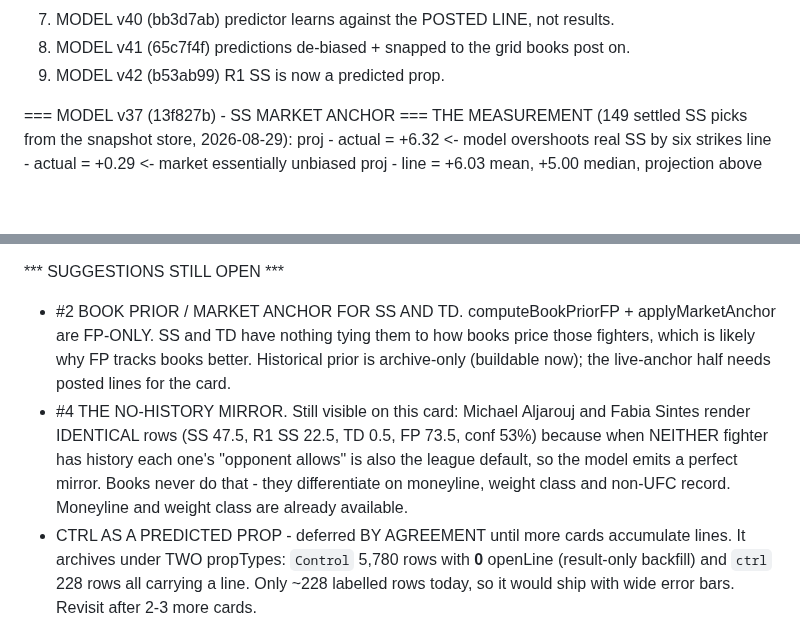
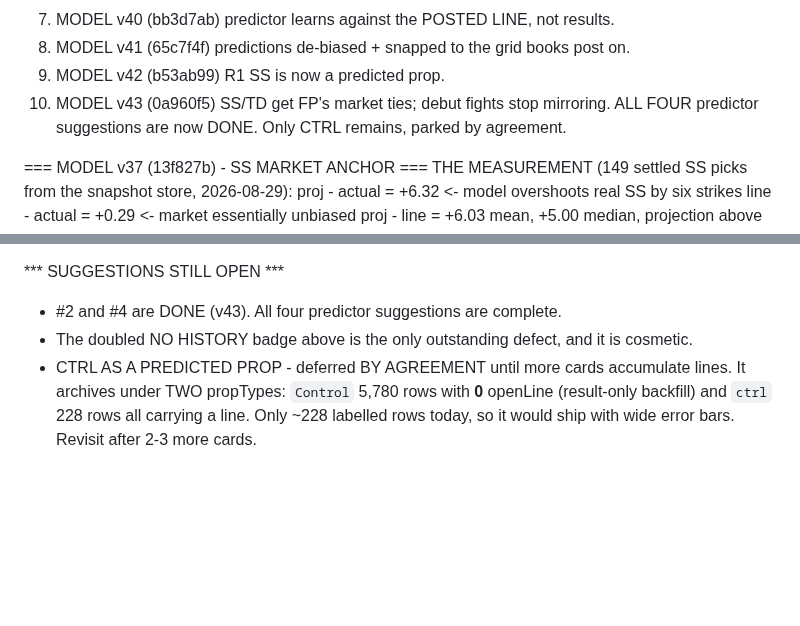
Before and after one commit to Pwnzero14/ufc-analyzer, a Markdown page: RESUME_CHECKPOINT.md, 2 parts joined by grey strips. Rendered like a GitHub page; blank space fills up the shorter version.

```diff
--- a/RESUME_CHECKPOINT.md
+++ b/RESUME_CHECKPOINT.md
@@ -25,6 +25,8 @@ vs. Parnasse"; props have NOT dropped.
 7. MODEL v40 (bb3d7ab) predictor learns against the POSTED LINE, not results.
 8. MODEL v41 (65c7f4f) predictions de-biased + snapped to the grid books post on.
 9. MODEL v42 (b53ab99) R1 SS is now a predicted prop.
+10. MODEL v43 (0a960f5) SS/TD get FP's market ties; debut fights stop mirroring.
+    ALL FOUR predictor suggestions are now DONE. Only CTRL remains, parked by agreement.
 
 === MODEL v37 (13f827b) - SS MARKET ANCHOR ===
 THE MEASUREMENT (149 settled SS picks from the snapshot store, 2026-08-29):
@@ -247,15 +293,8 @@ offset; 1050px -> 7 kids / 6 tracks with the factors rail correctly spanning 1 /
   read the backup, take payload.storage ?? payload, then prop_archive_v1 / ufcstats_v*.
 
 *** SUGGESTIONS STILL OPEN ***
-- #2 BOOK PRIOR / MARKET ANCHOR FOR SS AND TD. computeBookPriorFP + applyMarketAnchor are
-  FP-ONLY. SS and TD have nothing tying them to how books price those fighters, which is
-  likely why FP tracks books better. Historical prior is archive-only (buildable now);
-  the live-anchor half needs posted lines for the card.
-- #4 THE NO-HISTORY MIRROR. Still visible on this card: Michael Aljarouj and Fabia Sintes
-  render IDENTICAL rows (SS 47.5, R1 SS 22.5, TD 0.5, FP 73.5, conf 53%) because when
-  NEITHER fighter has history each one's "opponent allows" is also the league default, so
-  the model emits a perfect mirror. Books never do that - they differentiate on moneyline,
-  weight class and non-UFC record. Moneyline and weight class are already available.
+- #2 and #4 are DONE (v43). All four predictor suggestions are complete.
+- The doubled NO HISTORY badge above is the only outstanding defect, and it is cosmetic.
 - CTRL AS A PREDICTED PROP - deferred BY AGREEMENT until more cards accumulate lines.
   It archives under TWO propTypes: `Control` 5,780 rows with **0** openLine (result-only
   backfill) and `ctrl` 228 rows all carrying a line. Only ~228 labelled rows today, so it
```
Also changed, not shown: other parts of RESUME_CHECKPOINT.md (+48 -4 lines).
